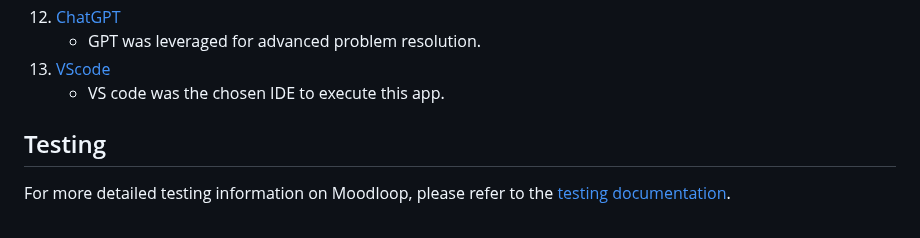
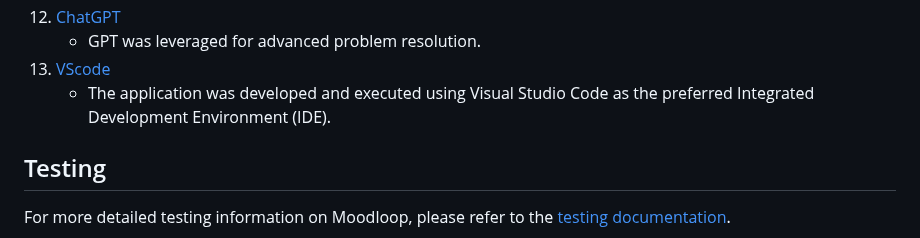
Before and after one commit to Moodyw03/moodloop-final, a Markdown page: README.md, the part around the change. GitHub-like rendering.

```diff
--- a/README.md
+++ b/README.md
@@ -192,7 +192,7 @@ This section paints a clear picture of how media queries are employed within the
 1. [ChatGPT](https://openai.com/)
    -  GPT was leveraged for advanced problem resolution.
 1. [VScode](https://code.visualstudio.com/)
-   -  VS code was the chosen IDE to execute this app.
+   -  The application was developed and executed using Visual Studio Code as the preferred Integrated Development Environment (IDE).
 
 
 ## Testing
```
